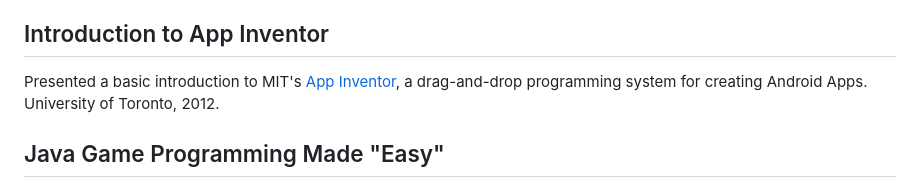
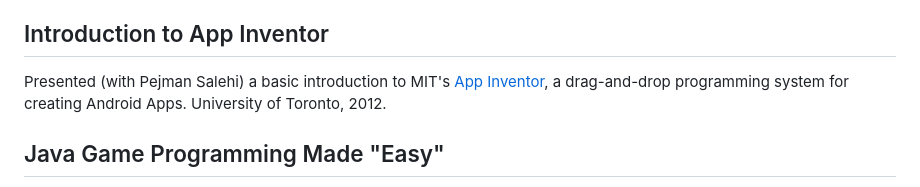
Before and after one commit to ProfSamScott/professional-development-materials, a Markdown page: README.md, the part around the change. Drawn GitHub-style.

```diff
--- a/README.md
+++ b/README.md
@@ -42,7 +42,7 @@ Knowing in Computer Science</h2>
                                 <p>Presented a basic introduction to the JavaScript programming language for high school
                                     teachers. University of Waterloo, 2013.</p>
                                     <h2>Introduction to App Inventor</h2>
-                                <p>Presented a basic introduction to MIT's <a href="https://appinventor.mit.edu/explore/"
+                                <p>Presented (with Pejman Salehi) a basic introduction to MIT's <a href="https://appinventor.mit.edu/explore/"
                                         target="_blank">App Inventor</a>, a drag-and-drop programming system for creating
                                     Android Apps. University of Toronto, 2012.</p>
                                     <h2>Java Game Programming Made "Easy"</h2>
```
